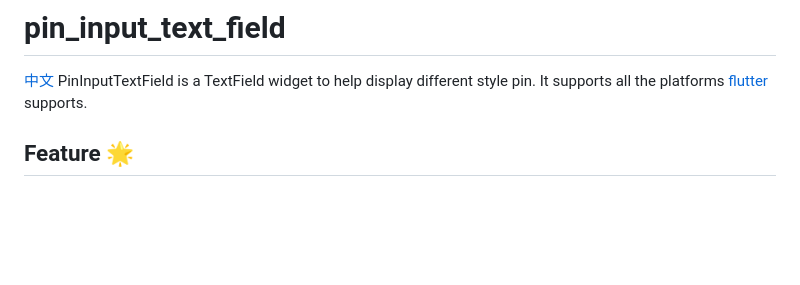
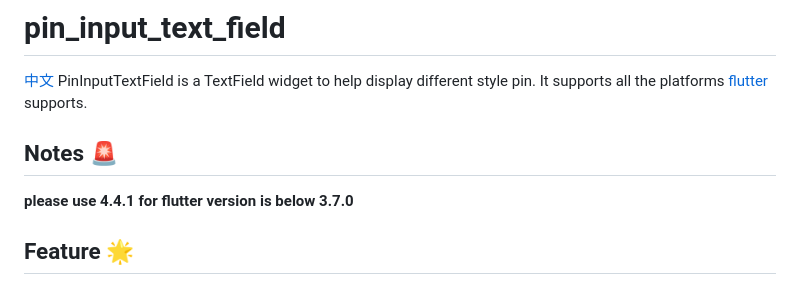
Before and after one commit to TinoGuo/pin_input_text_field, a Markdown page: README.md, the part around the change. GitHub-like rendering; blank space fills up the shorter version.

Commit message:
[CHORE] update README.md

```diff
--- a/README.md
+++ b/README.md
@@ -7,6 +7,9 @@
 
 [中文](./README_CN.md)
 PinInputTextField is a TextField widget to help display different style pin. It supports all the platforms [flutter](https://github.com/flutter/flutter) supports.
+
+## Notes 🚨
+**please use 4.4.1 for flutter version is below 3.7.0**
 
 ## Feature 🌟
 * allow you customized the shape, any!
```
Also changed, not shown: CHANGELOG.md (+4 -1 lines), README_CN.md (+3 -0 lines).
